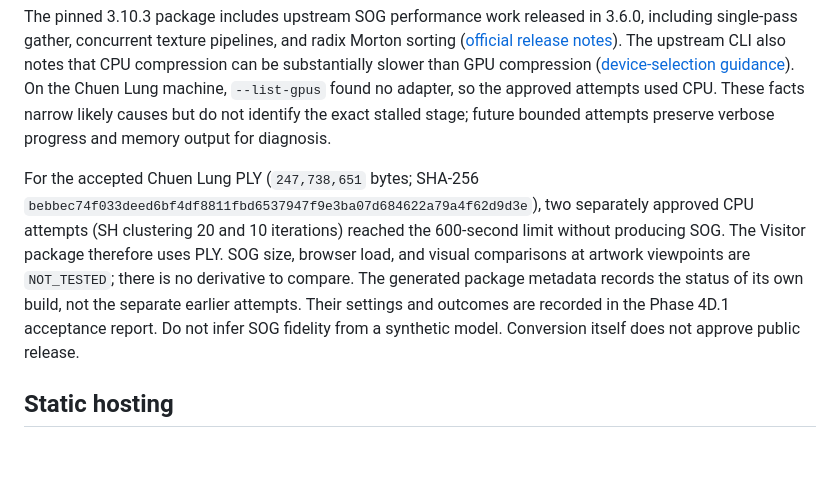
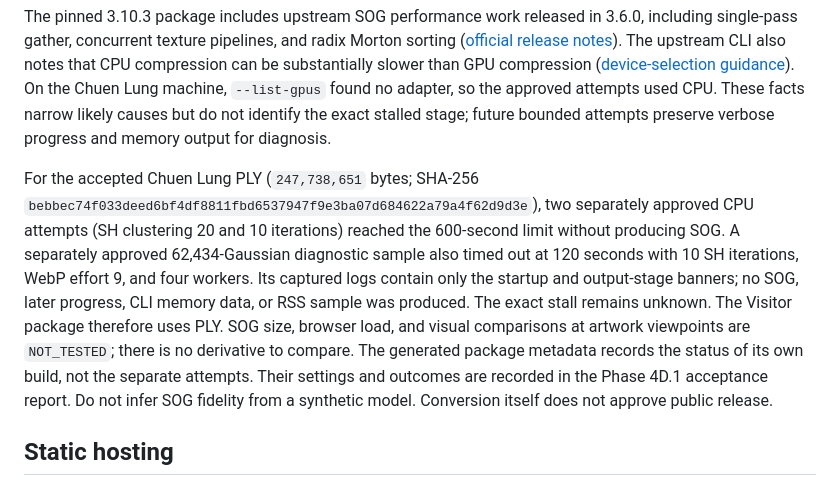
Before and after one commit to chau-hm/exhibition-archive, a Markdown page: docs/publishing.md, the part around the change. Drawn GitHub-style; blank space fills up the shorter version.

```diff
--- a/docs/publishing.md
+++ b/docs/publishing.md
@@ -67,7 +67,7 @@ The Engine uses the pinned open-source `@playcanvas/splat-transform` 3.10.3 CLI
 
 The pinned 3.10.3 package includes upstream SOG performance work released in 3.6.0, including single-pass gather, concurrent texture pipelines, and radix Morton sorting ([official release notes](https://github.com/playcanvas/splat-transform/releases/tag/v3.6.0)). The upstream CLI also notes that CPU compression can be substantially slower than GPU compression ([device-selection guidance](https://github.com/playcanvas/splat-transform#device-selection-for-sog-compression)). On the Chuen Lung machine, `--list-gpus` found no adapter, so the approved attempts used CPU. These facts narrow likely causes but do not identify the exact stalled stage; future bounded attempts preserve verbose progress and memory output for diagnosis.
 
-For the accepted Chuen Lung PLY (`247,738,651` bytes; SHA-256 `bebbec74f033deed6bf4df8811fbd6537947f9e3ba07d684622a79a4f62d9d3e`), two separately approved CPU attempts (SH clustering 20 and 10 iterations) reached the 600-second limit without producing SOG. The Visitor package therefore uses PLY. SOG size, browser load, and visual comparisons at artwork viewpoints are `NOT_TESTED`; there is no derivative to compare. The generated package metadata records the status of its own build, not the separate earlier attempts. Their settings and outcomes are recorded in the Phase 4D.1 acceptance report. Do not infer SOG fidelity from a synthetic model. Conversion itself does not approve public release.
+For the accepted Chuen Lung PLY (`247,738,651` bytes; SHA-256 `bebbec74f033deed6bf4df8811fbd6537947f9e3ba07d684622a79a4f62d9d3e`), two separately approved CPU attempts (SH clustering 20 and 10 iterations) reached the 600-second limit without producing SOG. A separately approved 62,434-Gaussian diagnostic sample also timed out at 120 seconds with 10 SH iterations, WebP effort 9, and four workers. Its captured logs contain only the startup and output-stage banners; no SOG, later progress, CLI memory data, or RSS sample was produced. The exact stall remains unknown. The Visitor package therefore uses PLY. SOG size, browser load, and visual comparisons at artwork viewpoints are `NOT_TESTED`; there is no derivative to compare. The generated package metadata records the status of its own build, not the separate attempts. Their settings and outcomes are recorded in the Phase 4D.1 acceptance report. Do not infer SOG fidelity from a synthetic model. Conversion itself does not approve public release.
 
 ## Static hosting
 
```
Also changed, not shown: docs/phase4d1-acceptance.md (+4 -4 lines).
